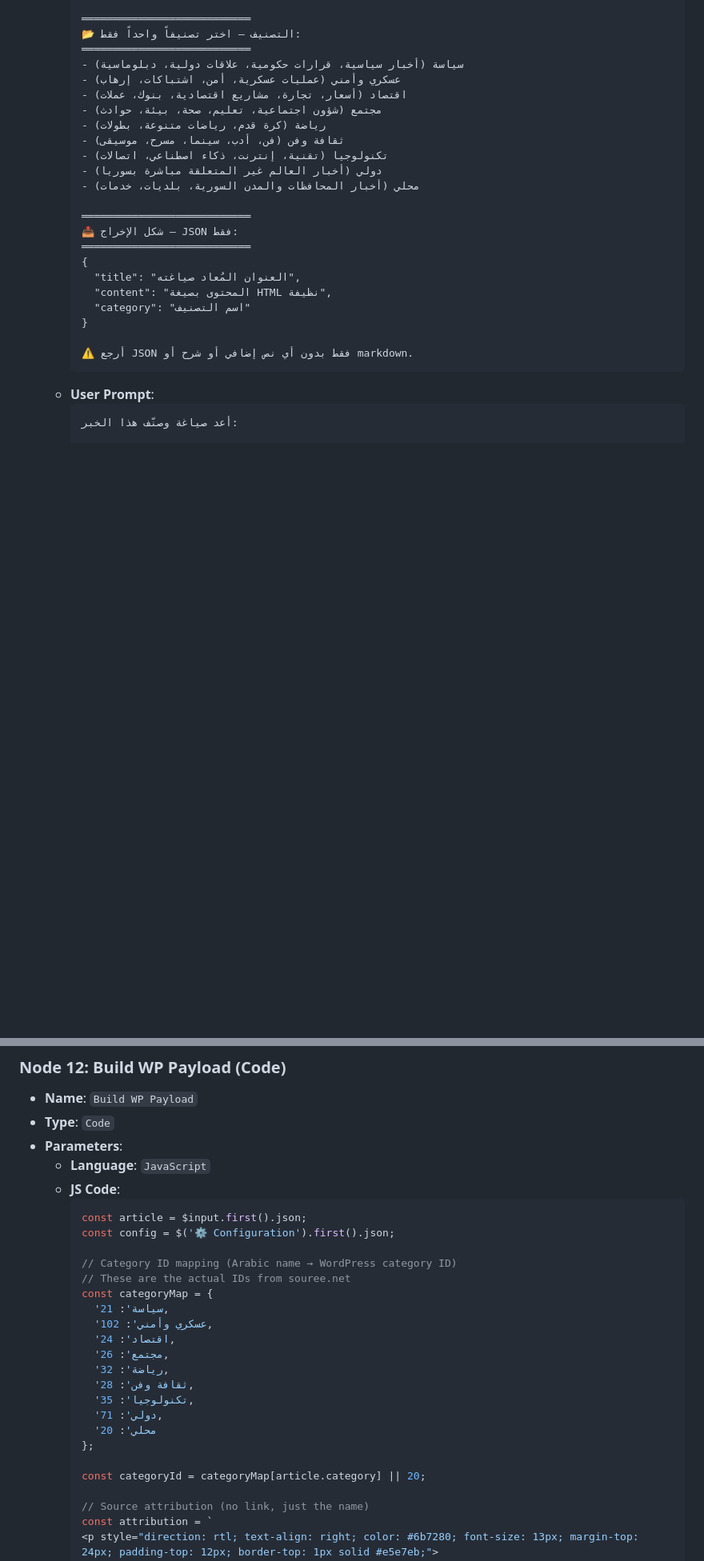
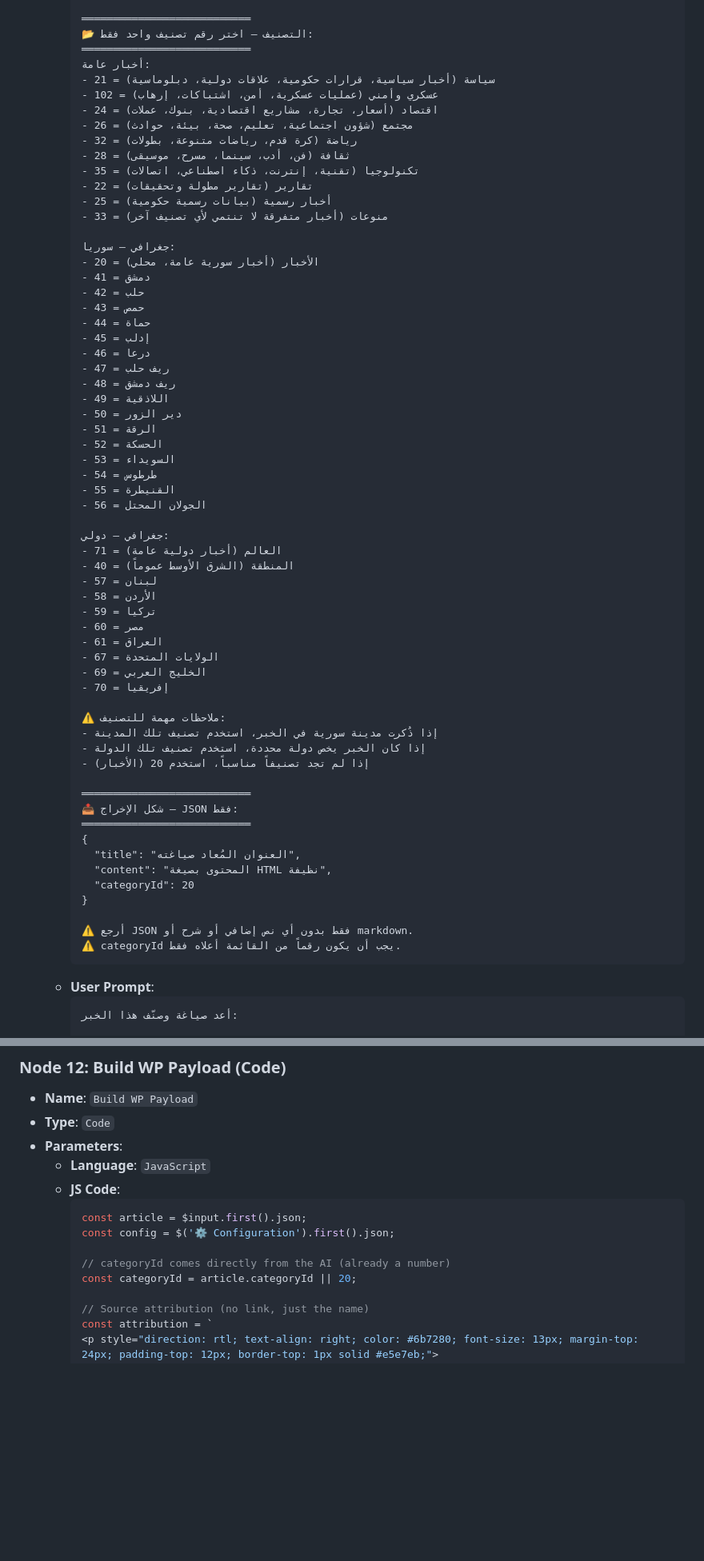
Before and after one commit to drjimmy1990/syrian-news, a Markdown page: n8n_guide.md, 2 parts joined by grey strips. Shown at 80% size. Rendered like a GitHub page; blank space fills up the shorter version.

Commit message:
feat: AI outputs categoryId numbers directly, use all WP categories including cities and countries

````diff
--- a/n8n_guide.md
+++ b/n8n_guide.md
@@ -287,17 +287,55 @@ This is the main automation workflow. It manages AI deduplication, Arabic rewrit
     7. استخدم عناوين فرعية <h3> لتقسيم المحتوى إذا كان طويلاً
 
     ═══════════════════════════
-    📂 التصنيف — اختر تصنيفاً واحداً فقط:
+    📂 التصنيف — اختر رقم تصنيف واحد فقط:
     ═══════════════════════════
-    - سياسة (أخبار سياسية، قرارات حكومية، علاقات دولية، دبلوماسية)
-    - عسكري وأمني (عمليات عسكرية، أمن، اشتباكات، إرهاب)
-    - اقتصاد (أسعار، تجارة، مشاريع اقتصادية، بنوك، عملات)
-    - مجتمع (شؤون اجتماعية، تعليم، صحة، بيئة، حوادث)
-    - رياضة (كرة قدم، رياضات متنوعة، بطولات)
-    - ثقافة وفن (فن، أدب، سينما، مسرح، موسيقى)
-    - تكنولوجيا (تقنية، إنترنت، ذكاء اصطناعي، اتصالات)
-    - دولي (أخبار العالم غير المتعلقة مباشرة بسوريا)
-    - محلي (أخبار المحافظات والمدن السورية، بلديات، خدمات)
+    أخبار عامة:
+    - 21 = سياسة (أخبار سياسية، قرارات حكومية، علاقات دولية، دبلوماسية)
+    - 102 = عسكري وأمني (عمليات عسكرية، أمن، اشتباكات، إرهاب)
+    - 24 = اقتصاد (أسعار، تجارة، مشاريع اقتصادية، بنوك، عملات)
+    - 26 = مجتمع (شؤون اجتماعية، تعليم، صحة، بيئة، حوادث)
+    - 32 = رياضة (كرة قدم، رياضات متنوعة، بطولات)
+    - 28 = ثقافة (فن، أدب، سينما، مسرح، موسيقى)
+    - 35 = تكنولوجيا (تقنية، إنترنت، ذكاء اصطناعي، اتصالات)
+    - 22 = تقارير (تقارير مطولة وتحقيقات)
+    - 25 = أخبار رسمية (بيانات رسمية حكومية)
+    - 33 = منوعات (أخبار متفرقة لا تنتمي لأي تصنيف آخر)
+
+    جغرافي — سوريا:
+    - 20 = الأخبار (أخبار سورية عامة، محلي)
+    - 41 = دمشق
+    - 42 = حلب
+    - 43 = حمص
+    - 44 = حماة
+    - 45 = إدلب
+    - 46 = درعا
+    - 47 = ريف حلب
+    - 48 = ريف دمشق
+    - 49 = اللاذقية
+    - 50 = دير الزور
+    - 51 = الرقة
+    - 52 = الحسكة
+    - 53 = السويداء
+    - 54 = طرطوس
+    - 55 = القنيطرة
+    - 56 = الجولان المحتل
+
+    جغرافي — دولي:
+    - 71 = العالم (أخبار دولية عامة)
+    - 40 = المنطقة (الشرق الأوسط عموماً)
+    - 57 = لبنان
+    - 58 = الأردن
+    - 59 = تركيا
+    - 60 = مصر
+    - 61 = العراق
+    - 67 = الولايات المتحدة
+    - 69 = الخليج العربي
+    - 70 = إفريقيا
+
+    ⚠️ ملاحظات مهمة للتصنيف:
+    - إذا ذُكرت مدينة سورية في الخبر، استخدم تصنيف تلك المدينة
+    - إذا كان الخبر يخص دولة محددة، استخدم تصنيف تلك الدولة
+    - إذا لم تجد تصنيفاً مناسباً، استخدم 20 (الأخبار)
 
     ═══════════════════════════
     📤 شكل الإخراج — JSON فقط:
@@ -305,10 +343,11 @@ This is the main automation workflow. It manages AI deduplication, Arabic rewrit
     {
       "title": "العنوان المُعاد صياغته",
       "content": "المحتوى بصيغة HTML نظيفة",
-      "category": "اسم التصنيف"
+      "categoryId": 20
     }
 
     ⚠️ أرجع JSON فقط بدون أي نص إضافي أو شرح أو markdown.
+    ⚠️ categoryId يجب أن يكون رقماً من القائمة أعلاه فقط.
     ```
   - **User Prompt**:
     ```text
@@ -381,21 +423,8 @@ This is the main automation workflow. It manages AI deduplication, Arabic rewrit
     const article = $input.first().json;
     const config = $('⚙️ Configuration').first().json;
 
-    // Category ID mapping (Arabic name → WordPress category ID)
-    // These are the actual IDs from souree.net
-    const categoryMap = {
-      'سياسة': 21,
-      'عسكري وأمني': 102,
-      'اقتصاد': 24,
-      'مجتمع': 26,
-      'رياضة': 32,
-      'ثقافة وفن': 28,
-      'تكنولوجيا': 35,
-      'دولي': 71,
-      'محلي': 20
-    };
-
-    const categoryId = categoryMap[article.category] || 20;
+    // categoryId comes directly from the AI (already a number)
+    const categoryId = article.categoryId || 20;
 
     // Source attribution (no link, just the name)
     const attribution = `
````
Also changed, not shown: other parts of n8n_guide.md (+5 -3 lines).
